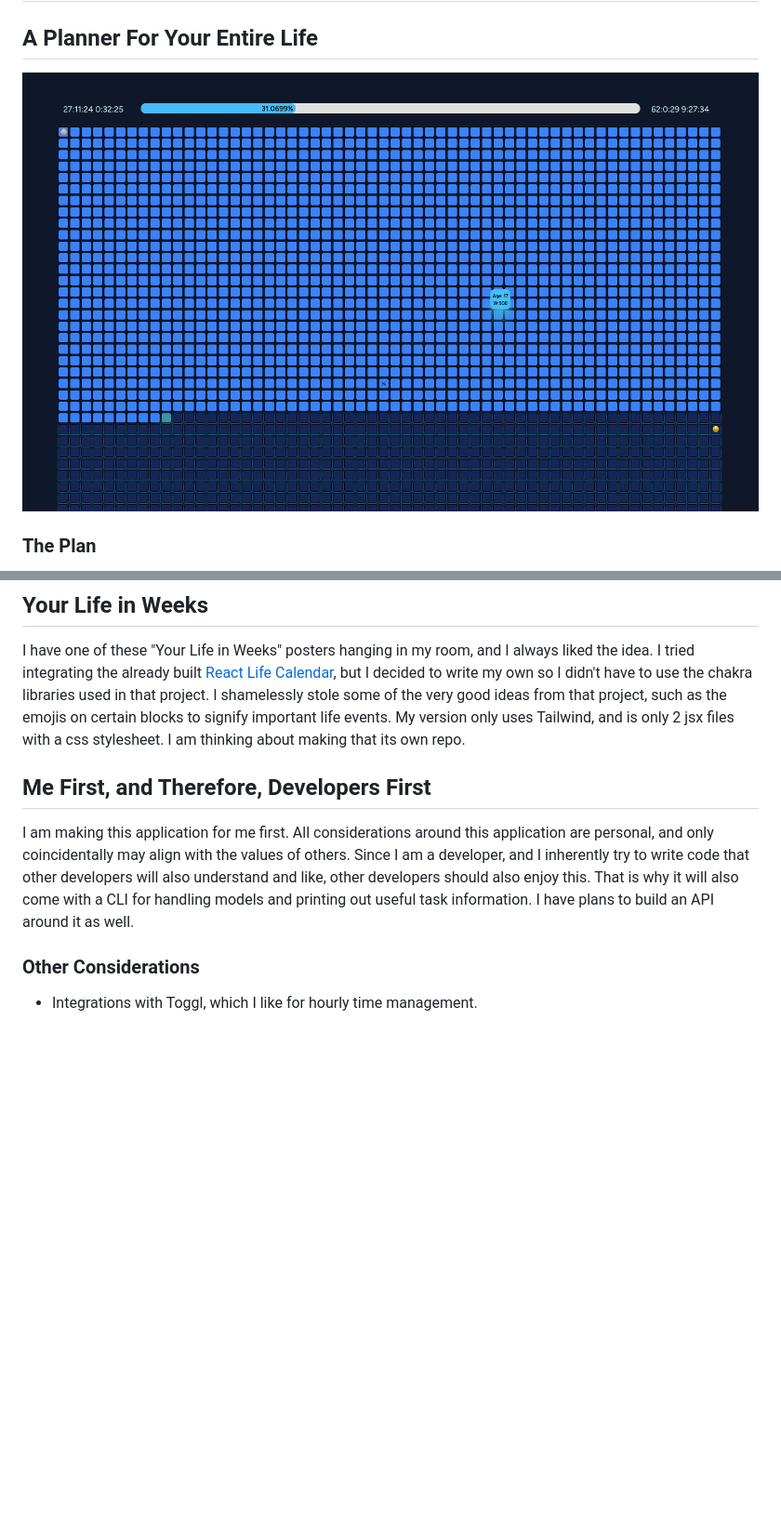
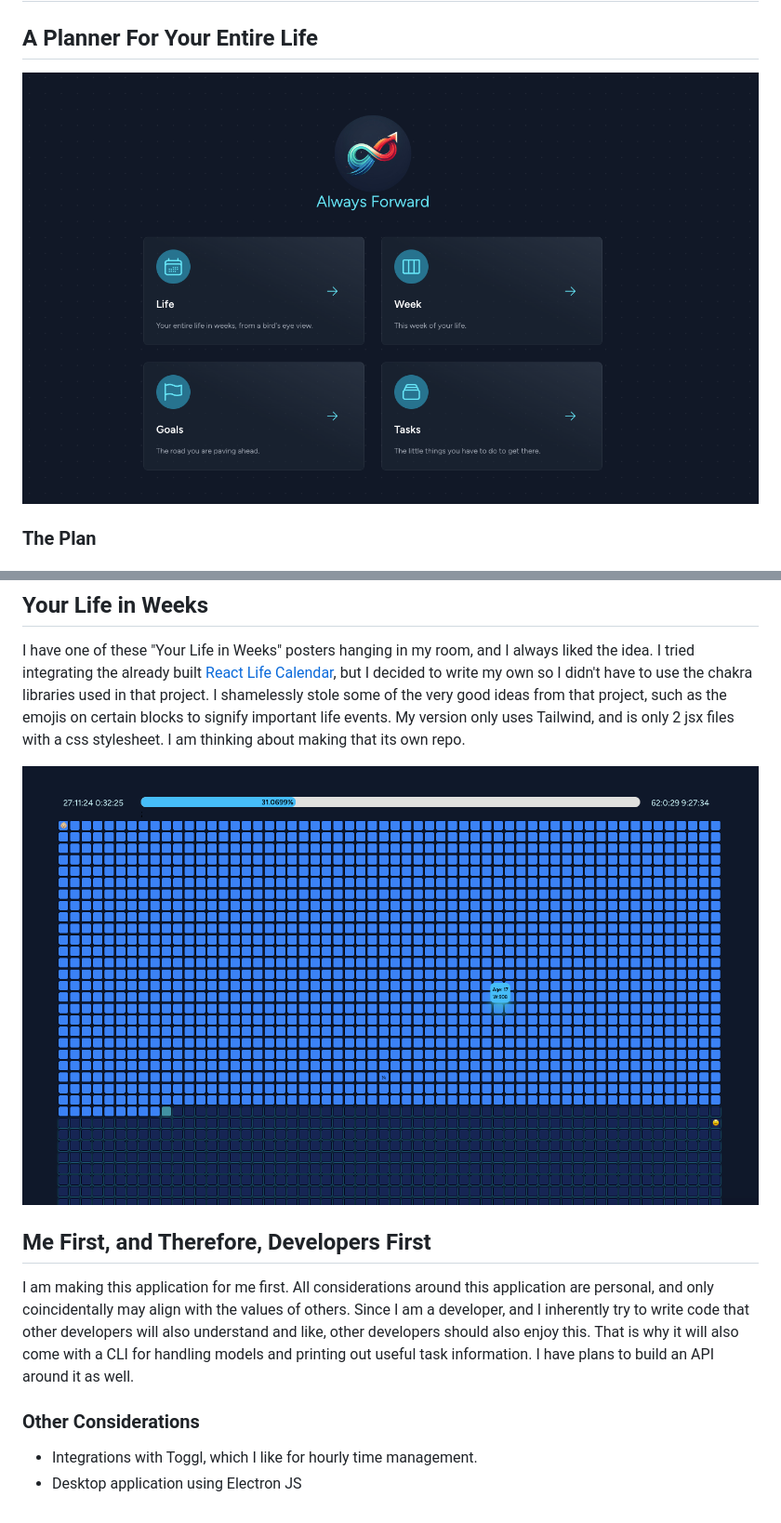
Before and after one commit to AlextheYounga/alwaysforward, a Markdown page: README.md, 2 parts joined by grey strips. Shown: that part at 93% size. Drawn GitHub-style; pictures changed too: resources/images/docs/dashboard.png (added); blank space fills up the shorter version.

Commit message:
docs: update readme

```diff
--- a/README.md
+++ b/README.md
@@ -2,7 +2,7 @@
 
 ## A Planner For Your Entire Life
 
-![Your life in weeks](./resources/images/docs/lifeweeks.png)
+![Dashboard](./resources/images/docs/dashboard.png)
 
 ### The Plan
 I believe I have tried every variation of time management tool and have never been perfectly satisfied with any of them at a macro scale. I think Toggl has the best time manager for micro, hourly time management but none of the bigger picture, macro time management tool seem to satisfy me at a personal level.
@@ -20,8 +20,11 @@ This planner and task organizer is the conclusion of the following thought-proce
 ## Your Life in Weeks
 I have one of these "Your Life in Weeks" posters hanging in my room, and I always liked the idea. I tried integrating the already built [React Life Calendar](https://github.com/ngduc/life-calendar), but I decided to write my own so I didn't have to use the chakra libraries used in that project. I shamelessly stole some of the very good ideas from that project, such as the emojis on certain blocks to signify important life events. My version only uses Tailwind, and is only 2 jsx files with a css stylesheet. I am thinking about making that its own repo.
 
+![Your life in weeks](./resources/images/docs/lifeweeks.png)
+
 ## Me First, and Therefore, Developers First
 I am making this application for me first. All considerations around this application are personal, and only coincidentally may align with the values of others. Since I am a developer, and I inherently try to write code that other developers will also understand and like, other developers should also enjoy this. That is why it will also come with a CLI for handling models and printing out useful task information. I have plans to build an API around it as well.
 
 ### Other Considerations
 - Integrations with Toggl, which I like for hourly time management.
+- Desktop application using Electron JS
```
